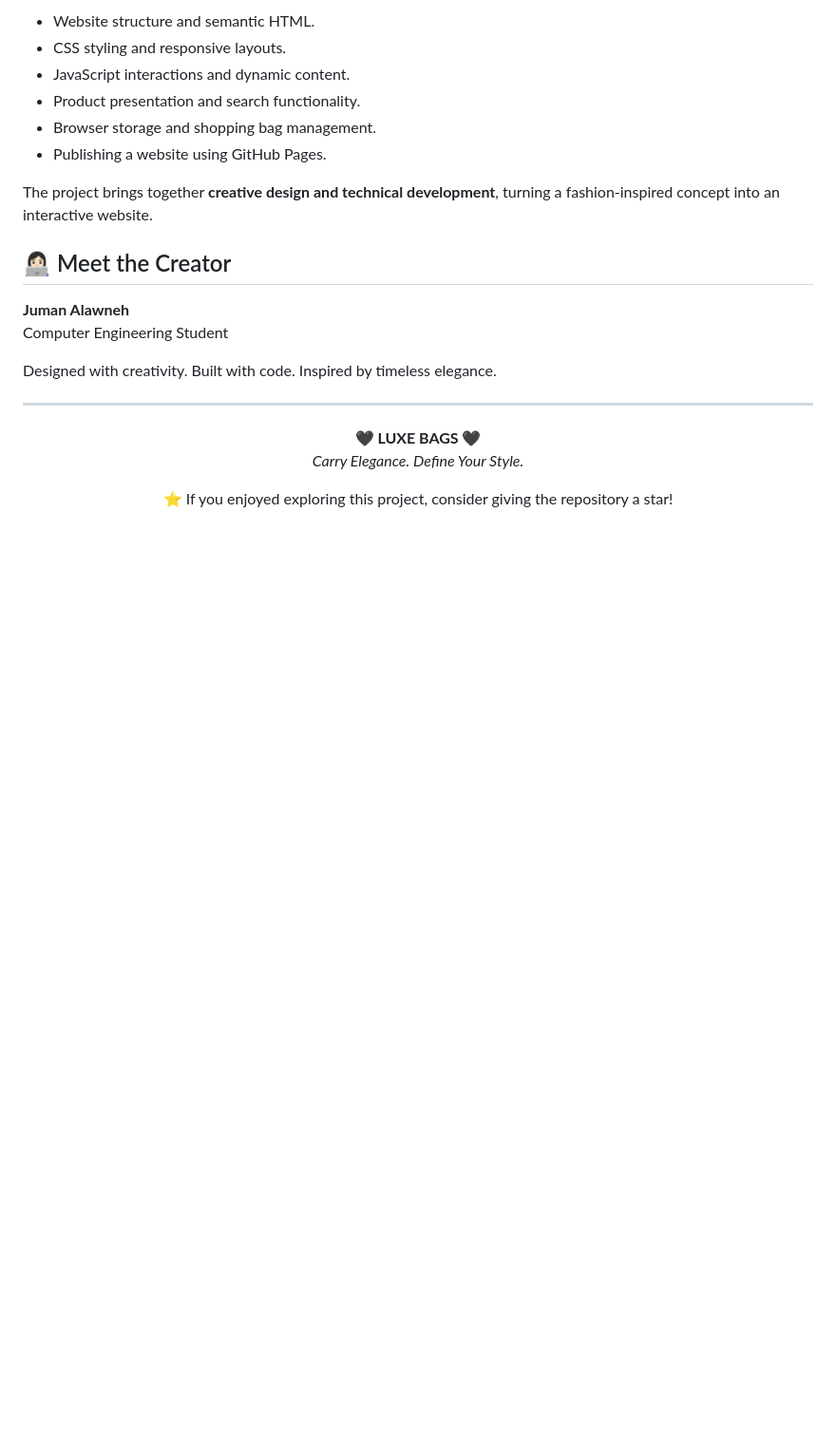
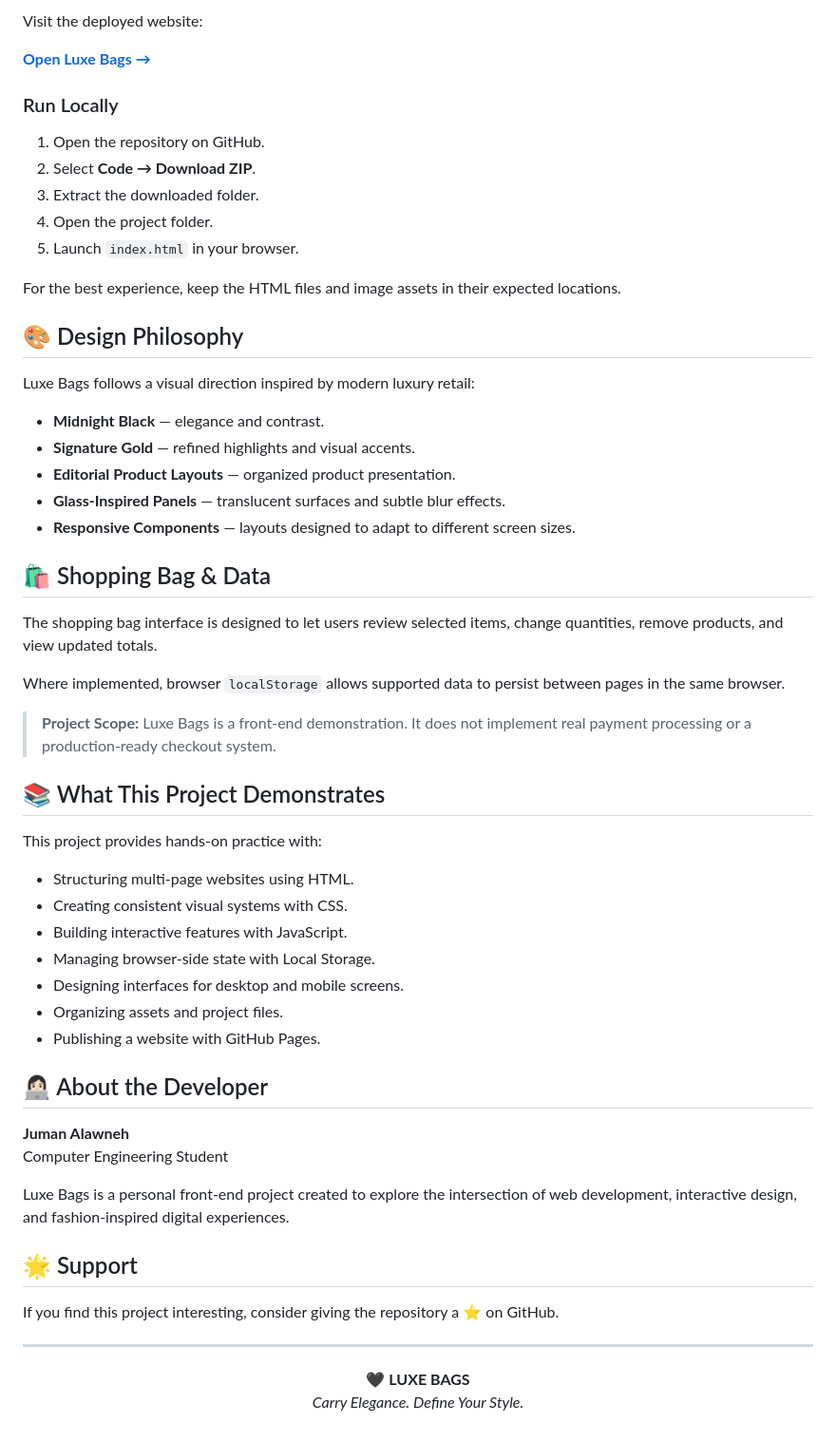
Before and after one commit to JumanAlawneh/login-signup-website, a Markdown page: README.md, the part around one of its changes. Shown at 95% size. Rendered like a GitHub page; blank space fills up the shorter version.

```diff
--- a/README.md
+++ b/README.md
@@ -149,27 +85,62 @@ Luxe Bags was created as a hands-on front-end development project to strengthen
 
-- Website structure and semantic HTML.
-- CSS styling and responsive layouts.
-- JavaScript interactions and dynamic content.
-- Product presentation and search functionality.
-- Browser storage and shopping bag management.
-- Publishing a website using GitHub Pages.
+Visit the deployed website:
 
-The project brings together **creative design and technical development**, turning a fashion-inspired concept into an interactive website.
+**[Open Luxe Bags →](https://jumanalawneh.github.io/luxe-bags/)**
 
-## 👩🏻‍💻 Meet the Creator
+### Run Locally
+
+1. Open the repository on GitHub.
+2. Select **Code → Download ZIP**.
+3. Extract the downloaded folder.
+4. Open the project folder.
+5. Launch `index.html` in your browser.
+
+For the best experience, keep the HTML files and image assets in their expected locations.
+
+## 🎨 Design Philosophy
+
+Luxe Bags follows a visual direction inspired by modern luxury retail:
+
+- **Midnight Black** — elegance and contrast.
+- **Signature Gold** — refined highlights and visual accents.
+- **Editorial Product Layouts** — organized product presentation.
+- **Glass-Inspired Panels** — translucent surfaces and subtle blur effects.
+- **Responsive Components** — layouts designed to adapt to different screen sizes.
+
+## 🛍️ Shopping Bag & Data
+
+The shopping bag interface is designed to let users review selected items, change quantities, remove products, and view updated totals.
+
+Where implemented, browser `localStorage` allows supported data to persist between pages in the same browser.
+
+> **Project Scope:** Luxe Bags is a front-end demonstration. It does not implement real payment processing or a production-ready checkout system.
+
+## 📚 What This Project Demonstrates
+
+This project provides hands-on practice with:
+
+- Structuring multi-page websites using HTML.
+- Creating consistent visual systems with CSS.
+- Building interactive features with JavaScript.
+- Managing browser-side state with Local Storage.
+- Designing interfaces for desktop and mobile screens.
+- Organizing assets and project files.
+- Publishing a website with GitHub Pages.
+
+## 👩🏻‍💻 About the Developer
 
 **Juman Alawneh**
 Computer Engineering Student
 
-Designed with creativity. Built with code. Inspired by timeless elegance.
+Luxe Bags is a personal front-end project created to explore the intersection of web development, interactive design, and fashion-inspired digital experiences.
+
+## 🌟 Support
+
+If you find this project interesting, consider giving the repository a ⭐ on GitHub.
 
 ---
 
 <p align="center">
-  <strong>🖤 LUXE BAGS 🖤</strong><br>
+  <strong>🖤 LUXE BAGS</strong><br>
   <em>Carry Elegance. Define Your Style.</em>
 </p>
-
-<p align="center">
-  ⭐ If you enjoyed exploring this project, consider giving the repository a star!
-</p>
```
Also changed, not shown: other parts of README.md (+41 -105 lines).
